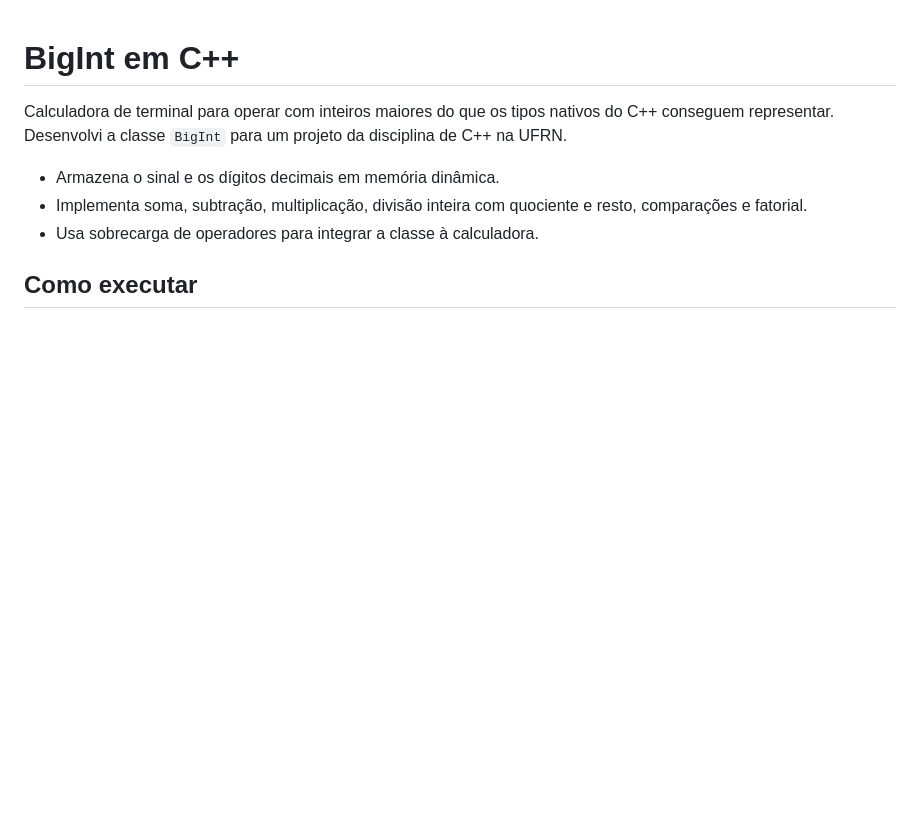
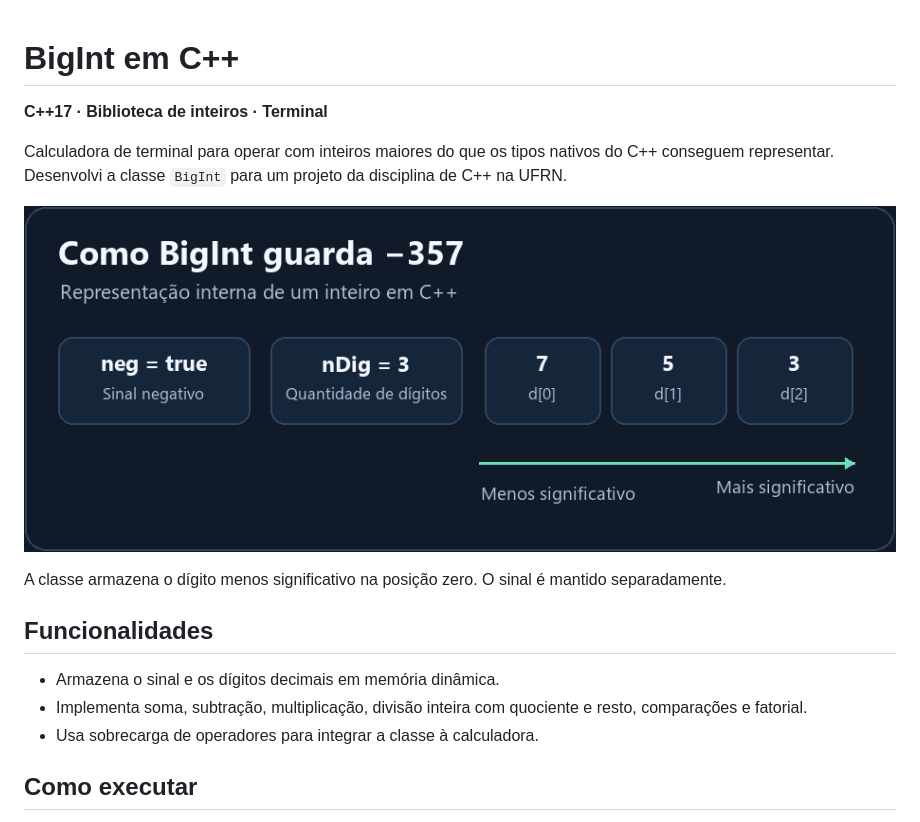
Before and after one commit to Luiz-OliveiraGomes/bigint-cpp, a Markdown page: README.md, the part around the change. GitHub-like rendering; pictures changed too: docs/img/representacao-bigint.png (added); blank space fills up the shorter version.

Commit message:
Melhora o README com documentação visual

```diff
--- a/README.md
+++ b/README.md
@@ -1,6 +1,16 @@
 # BigInt em C++
 
+**C++17 · Biblioteca de inteiros · Terminal**
+
 Calculadora de terminal para operar com inteiros maiores do que os tipos nativos do C++ conseguem representar. Desenvolvi a classe `BigInt` para um projeto da disciplina de C++ na UFRN.
+
+<p align="center">
+  <img src="docs/img/representacao-bigint.png" alt="Sinal, quantidade de dígitos e armazenamento de 357 em ordem inversa" width="880">
+</p>
+
+A classe armazena o dígito menos significativo na posição zero. O sinal é mantido separadamente.
+
+## Funcionalidades
 
 - Armazena o sinal e os dígitos decimais em memória dinâmica.
 - Implementa soma, subtração, multiplicação, divisão inteira com quociente e resto, comparações e fatorial.
```
